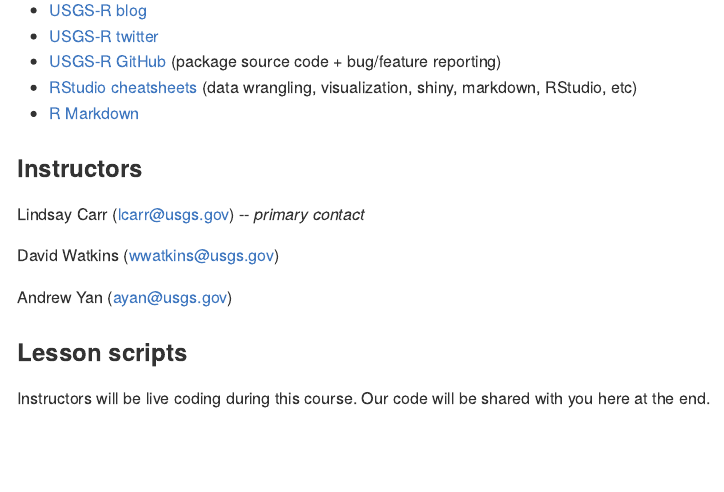
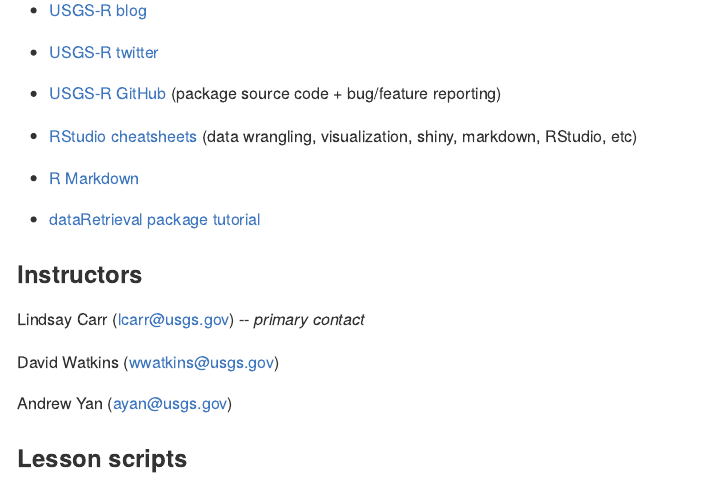
Before and after one commit to USGS-R/training-curriculum, an R Markdown document (content/course-specific-material/introR-SAWSC-Feb17.Rmd): the page in a window 1100 px wide, from 1070 px down. The pictures show the output file content/course-specific-material/introR-SAWSC-Feb17.md that the author committed with the source, drawn offline in the style of GitHub.

Commit message:
linked to dataRetrieval slides

```diff
--- a/content/course-specific-material/introR-SAWSC-Feb17.Rmd
+++ b/content/course-specific-material/introR-SAWSC-Feb17.Rmd
@@ -55,6 +55,8 @@
 -   [RStudio cheatsheets](https://www.rstudio.com/resources/cheatsheets/) (data wrangling, visualization, shiny, markdown, RStudio, etc)
 -   [R Markdown](http://rmarkdown.rstudio.com/lesson-1.html)
 
+-   [dataRetrieval package tutorial](https://owi.usgs.gov/R/dataRetrieval.html#1)
+
 ### Instructors
 
 Lindsay Carr (<lcarr@usgs.gov>) -- *primary contact*
```
Also changed, not shown: content/course-specific-material/introR-SAWSC-Feb17.md.
